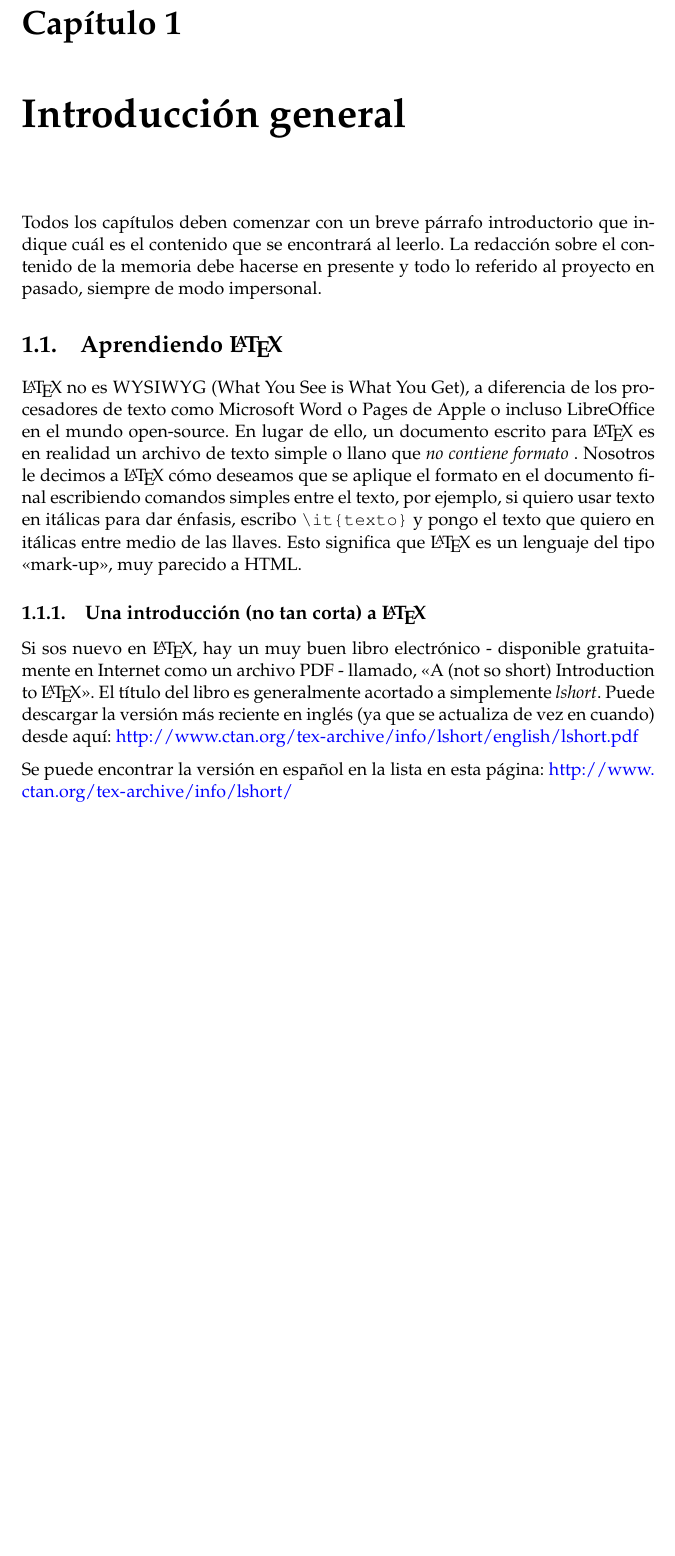
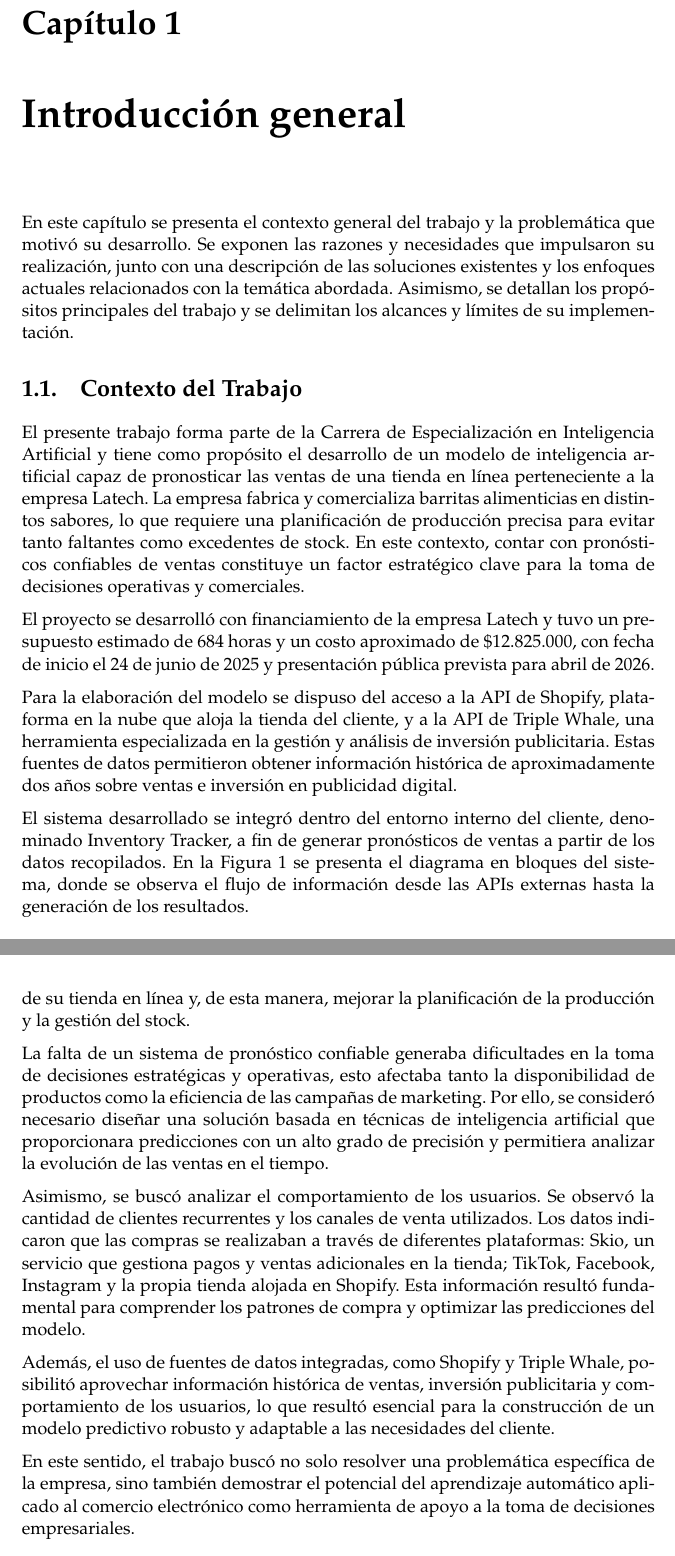
Before and after one commit to joniborda/TTFA, a LaTeX thesis (memorianueva.tex, which reads Chapters/Chapter1.tex): part of page 13 of 31 before the commit and two parts of pages 13 and 15 of 33 after it, the two joined at a grey line, cut so that both start at the same text, the shorter picture padded with empty space. Compiled offline with pdfLaTeX.

Commit message:
avance capitulo 1

```diff
--- a/Chapters/Chapter1.tex
+++ b/Chapters/Chapter1.tex
@@ -5,7 +5,9 @@
 \label{Chapter1} % For referencing the chapter elsewhere, use \ref{Chapter1}
 \label{IntroGeneral}
 
-Todos los capítulos deben comenzar con un breve párrafo introductorio que indique cuál es el contenido que se encontrará al leerlo.  La redacción sobre el contenido de la memoria debe hacerse en presente y todo lo referido al proyecto en pasado, siempre de modo impersonal.
+En este capítulo se presenta el contexto general del trabajo y la problemática que motivó su desarrollo. Se exponen las razones y necesidades que impulsaron su realización, junto con una descripción de las soluciones existentes y los enfoques actuales relacionados con la temática abordada. Asimismo, se detallan los propósitos principales del trabajo y se delimitan los alcances y límites de su implementación.
+
+%Todos los capítulos deben comenzar con un breve párrafo introductorio que indique cuál es el contenido que se encontrará al leerlo.  La redacción sobre el contenido de la memoria debe hacerse en presente y todo lo referido al proyecto en pasado, siempre de modo impersonal.
 
 %----------------------------------------------------------------------------------------
 
@@ -22,13 +24,12 @@ Todos los capítulos deben comenzar con un breve párrafo introductorio que indi
 %\section{Introducción}
 
 %----------------------------------------------------------------------------------------
-\section{Aprendiendo \LaTeX{}}
+\section{Contexto del Trabajo}
 
-\LaTeX{} no es \textsc{WYSIWYG} (What You See is What You Get), a diferencia de los procesadores de texto como Microsoft Word o Pages de Apple o incluso LibreOffice en el mundo open-source. En lugar de ello, un documento escrito para \LaTeX{} es en realidad un archivo de texto simple o llano que \emph{no contiene formato} . Nosotros le decimos a \LaTeX{} cómo deseamos que se aplique el formato en el documento final escribiendo comandos simples entre el texto, por ejemplo, si quiero usar texto en itálicas para dar énfasis, escribo \verb|\it{texto}| y pongo el texto que quiero en itálicas entre medio de las llaves. Esto significa que \LaTeX{} es un lenguaje del tipo \enquote{mark-up}, muy parecido a HTML.
+El presente trabajo forma parte de la Carrera de Especialización en Inteligencia Artificial y tiene como propósito el desarrollo de un modelo de inteligencia artificial capaz de pronosticar las ventas de una tienda en línea perteneciente a la empresa Latech.
+La empresa fabrica y comercializa barritas alimenticias en distintos sabores, lo que requiere una planificación de producción precisa para evitar tanto faltantes como excedentes de stock. En este contexto, contar con pronósticos confiables de ventas constituye un factor estratégico clave para la toma de decisiones operativas y comerciales.
 
-\subsection{Una introducción (no tan corta) a \LaTeX{}}
+El proyecto se desarrolló con financiamiento de la empresa Latech y tuvo un presupuesto estimado de 684 horas y un costo aproximado de \$12.825.000, con fecha de inicio el 24 de junio de 2025 y presentación pública prevista para abril de 2026.
 
-Si sos nuevo en \LaTeX{}, hay un muy buen libro electrónico - disponible gratuitamente en Internet como un archivo PDF - llamado, \enquote{A (not so short) Introduction to \LaTeX{}}. El título del libro es generalmente acortado a simplemente \emph{lshort}. Puede descargar la versión más reciente en inglés (ya que se actualiza de vez en cuando) desde aquí:
-\url{http://www.ctan.org/tex-archive/info/lshort/english/lshort.pdf}
+Para la elaboración del modelo se dispuso del acceso a la API de Shopify, plataforma en la nube que aloja la tienda del cliente, y a la API de Triple Whale, una herramienta especializada en la gestión y análisis de inversión publicitaria. Estas fuentes de datos permitieron obtener información histórica de aproximadamente dos años sobre ventas e inversión en publicidad digital.
 
-Se puede encontrar la versión en español en la lista en esta página: \url{http://www.ctan.org/tex-archive/info/lshort/}
@@ -35,3 +41,26 @@ Se puede encontrar la versión en español en la lista en esta página: \url{htt
+	\label{fig:texmaker}
+\end{figure}
+
+
+El sistema desarrollado se integró dentro del entorno interno del cliente, denominado Inventory Tracker, a fin de generar pronósticos de ventas a partir de los datos recopilados. En la Figura 1 se presenta el diagrama en bloques del sistema, donde se observa el flujo de información desde las APIs externas hasta la generación de los resultados.
+
+
+\section{Motivación}
+
+El desarrollo de este trabajo surge de la necesidad de la empresa Latech de disponer de una herramienta que le permita anticipar el comportamiento de las ventas de su tienda en línea y, de esta manera, mejorar la planificación de la producción y la gestión del stock.
+
+La falta de un sistema de pronóstico confiable generaba dificultades en la toma de decisiones estratégicas y operativas, esto afectaba tanto la disponibilidad de productos como la eficiencia de las campañas de marketing. Por ello, se consideró necesario diseñar una solución basada en técnicas de inteligencia artificial que proporcionara predicciones con un alto grado de precisión y permitiera analizar la evolución de las ventas en el tiempo.
+
+Asimismo, se buscó analizar el comportamiento de los usuarios. Se observó la cantidad de clientes recurrentes y los canales de venta utilizados. Los datos indicaron que las compras se realizaban a través de diferentes plataformas: Skio, un servicio que gestiona pagos y ventas adicionales en la tienda; TikTok, Facebook, Instagram y la propia tienda alojada en Shopify. Esta información resultó fundamental para comprender los patrones de compra y optimizar las predicciones del modelo.
+
+Además, el uso de fuentes de datos integradas, como Shopify y Triple Whale, posibilitó aprovechar información histórica de ventas, inversión publicitaria y comportamiento de los usuarios, lo que resultó esencial para la construcción de un modelo predictivo robusto y adaptable a las necesidades del cliente.
+
+En este sentido, el trabajo buscó no solo resolver una problemática específica de la empresa, sino también demostrar el potencial del aprendizaje automático aplicado al comercio electrónico como herramienta de apoyo a la toma de decisiones empresariales.
+
+
+
+\section{Estado del arte}
+
 
 \subsubsection{Una subsubsección}
 
```
Also changed, not shown: memorianueva.tex (+1 -1 lines), portada.tex (+1 -1 lines), memorianueva.pdf, Chapters/Chapter1.tex (5 more changed lines), 12 other files.
